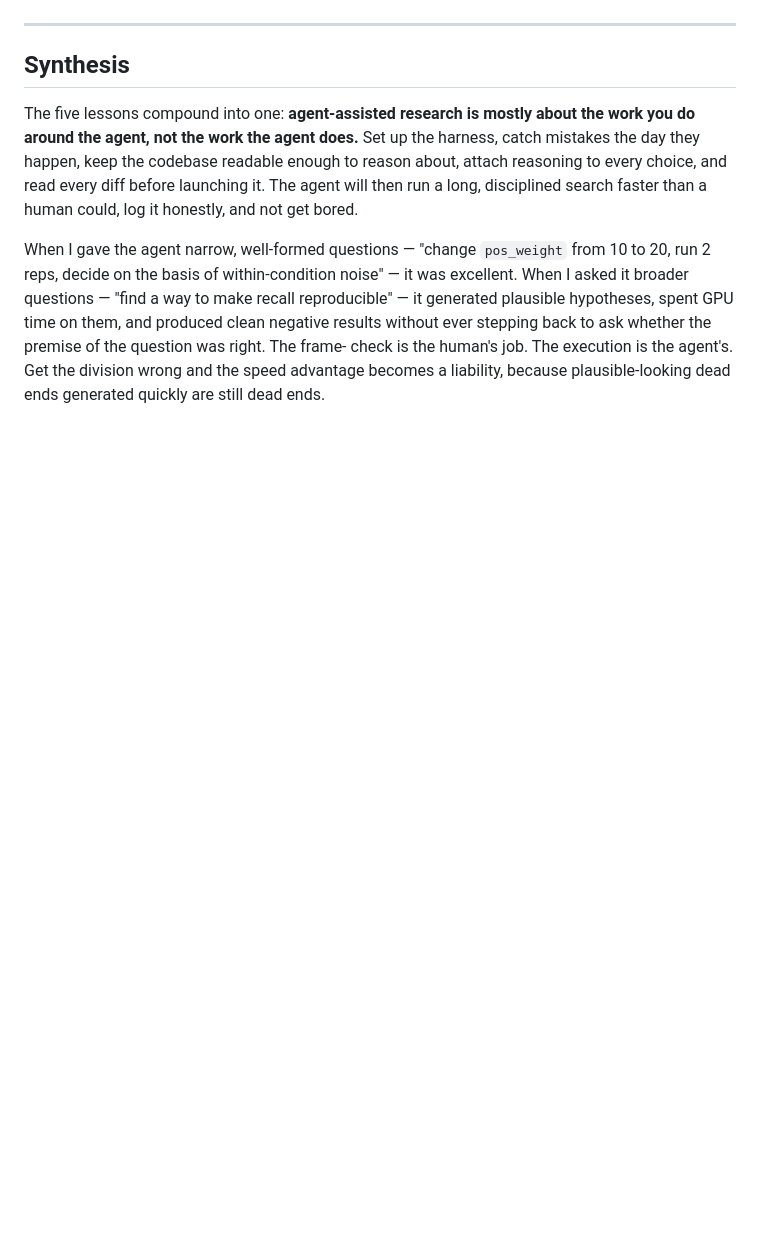
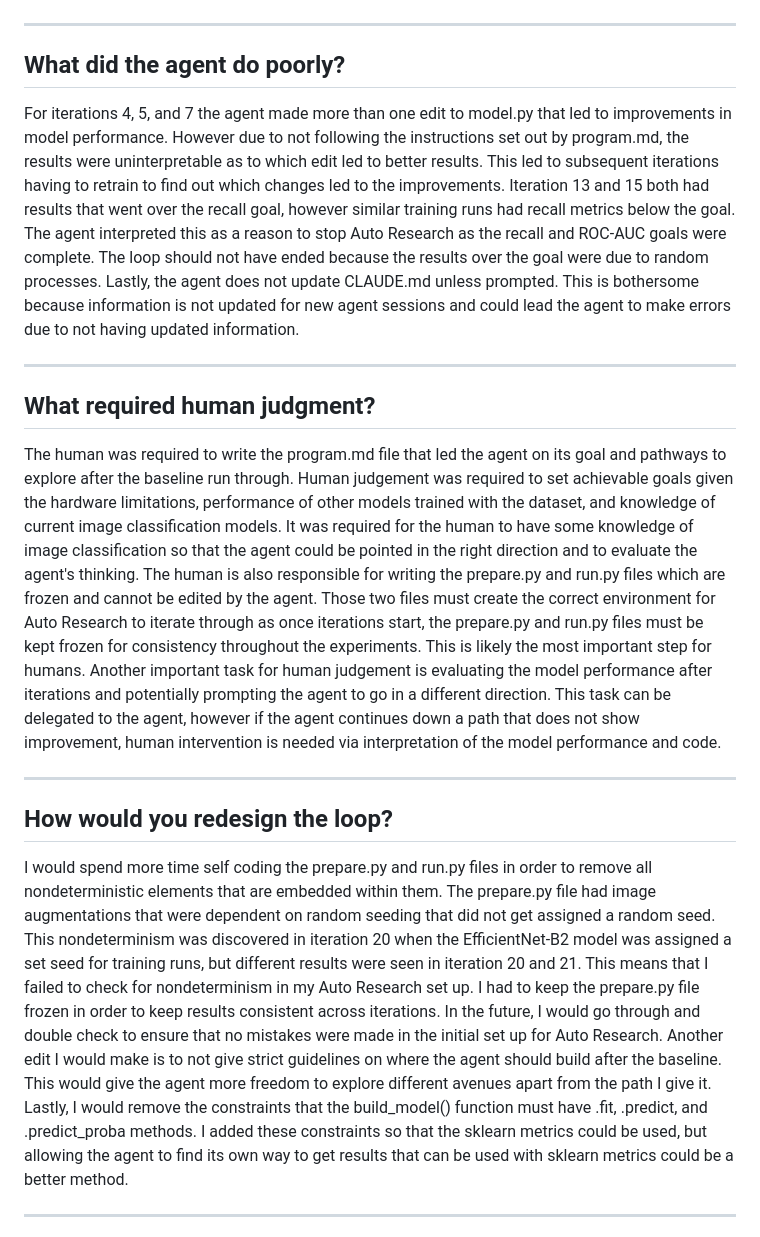
Before and after one commit to patrickgao2027/Stat390-Project, a Markdown page: week7/reflection_memo.md, the part around one of its changes. Drawn GitHub-style; blank space fills up the shorter version.

```diff
--- a/week7/reflection_memo.md
+++ b/week7/reflection_memo.md
@@ -161,24 +11,21 @@ not one.
 
 ---
 
-## Synthesis
+## What did the agent do poorly?
 
-The five lessons compound into one: **agent-assisted research is
-mostly about the work you do around the agent, not the work the
-agent does.** Set up the harness, catch mistakes the day they
-happen, keep the codebase readable enough to reason about,
-attach reasoning to every choice, and read every diff before
-launching it. The agent will then run a long, disciplined search
-faster than a human could, log it honestly, and not get bored.
+For iterations 4, 5, and 7 the agent made more than one edit to model.py that led to improvements in model performance. However due to not following the instructions set out by program.md, the results were uninterpretable as to which edit led to better results. This led to subsequent iterations having to retrain to find out which changes led to the improvements. Iteration 13 and 15 both had results that went over the recall goal, however similar training runs had recall metrics below the goal. The agent interpreted this as a reason to stop Auto Research as the recall and ROC-AUC goals were complete. The loop should not have ended because the results over the goal were due to random processes. Lastly, the agent does not update CLAUDE.md unless prompted. This is bothersome because information is not updated for new agent sessions and could lead the agent to make errors due to not having updated information.
 
-When I gave the agent narrow, well-formed questions — "change
-`pos_weight` from 10 to 20, run 2 reps, decide on the basis of
-within-condition noise" — it was excellent. When I asked it
-broader questions — "find a way to make recall reproducible" —
-it generated plausible hypotheses, spent GPU time on them, and
-produced clean negative results without ever stepping back to
-ask whether the premise of the question was right. The frame-
-check is the human's job. The execution is the agent's. Get the
-division wrong and the speed advantage becomes a liability,
-because plausible-looking dead ends generated quickly are still
-dead ends.
+---
+
+## What required human judgment?
+
+The human was required to write the program.md file that led the agent on its goal and pathways to explore after the baseline run through. Human judgement was required to set achievable goals given the hardware limitations, performance of other models trained with the dataset, and knowledge of current image classification models. It was required for the human to have some knowledge of image classification so that the agent could be pointed in the right direction and to evaluate the agent's thinking. The human is also responsible for writing the prepare.py and run.py files which are frozen and cannot be edited by the agent. Those two files must create the correct environment for Auto Research to iterate through as once iterations start, the prepare.py and run.py files must be kept frozen for consistency throughout the experiments. This is likely the most important step for humans. Another important task for human judgement is evaluating the model performance after iterations and potentially prompting the agent to go in a different direction. This task can be delegated to the agent, however if the agent continues down a path that does not show improvement, human intervention is needed via interpretation of the model performance and code.
+
+---
+
+## How would you redesign the loop?
+
+I would spend more time self coding the prepare.py and run.py files in order to remove all nondeterministic elements that are embedded within them. The prepare.py file had image augmentations that were dependent on random seeding that did not get assigned a random seed. This nondeterminism was discovered in iteration 20 when the EfficientNet-B2 model was assigned a set seed for training runs, but different results were seen in iteration 20 and 21. This means that I failed to check for nondeterminism in my Auto Research set up. I had to keep the prepare.py file frozen in order to keep results consistent across iterations. In the future, I would go through and double check to ensure that no mistakes were made in the initial set up for Auto Research. Another edit I would make is to not give strict guidelines on where the agent should build after the baseline. This would give the agent more freedom to explore different avenues apart from the path I give it. Lastly, I would remove the constraints that the build_model() function must have .fit, .predict, and .predict_proba methods. I added these constraints so that the sklearn metrics could be used, but allowing the agent to find its own way to get results that can be used with sklearn metrics could be a better method.
+
+---
+
```
Also changed, not shown: other parts of week7/reflection_memo.md (+5 -152 lines).
